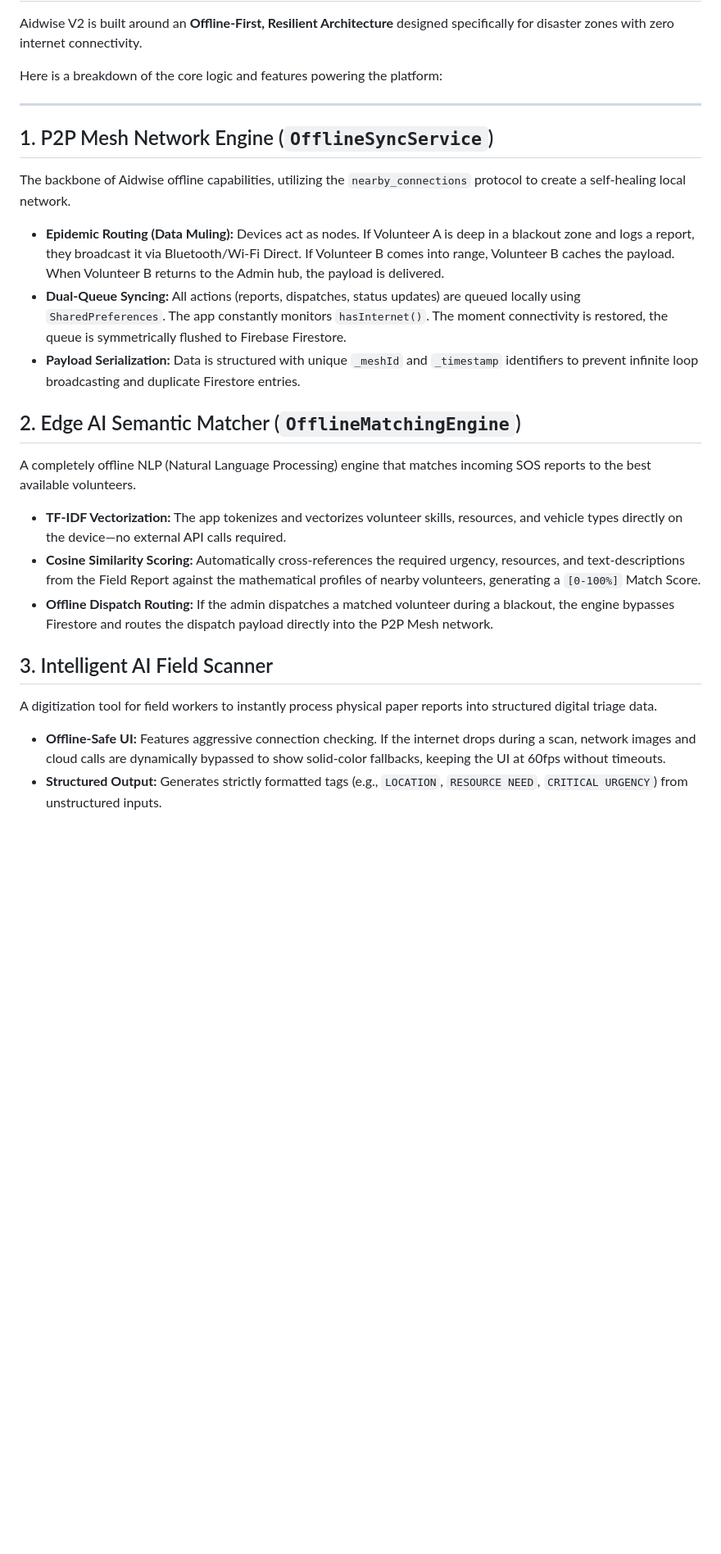
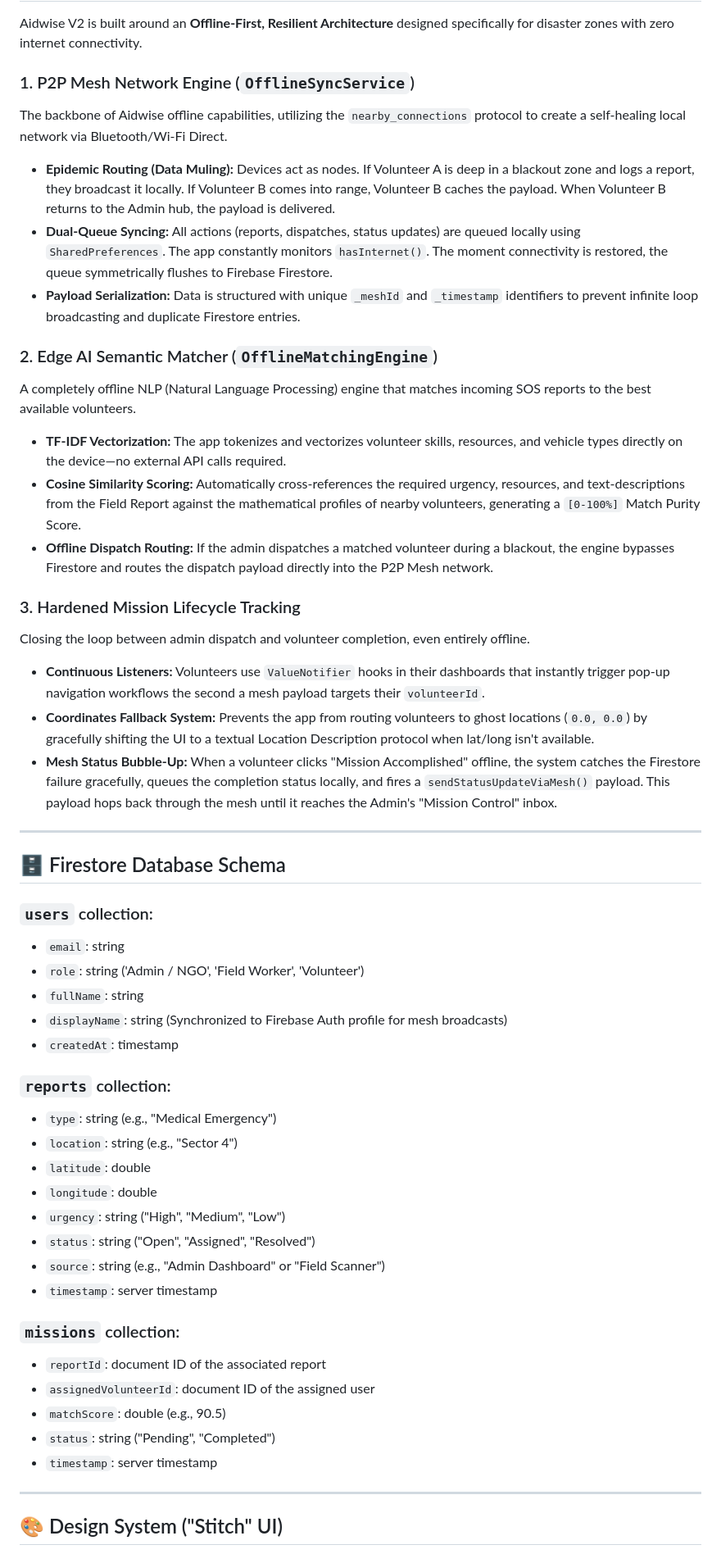
Before and after one commit to nothing144/aidwise, a Markdown page: features.md, the part around one of its changes. Shown at 82% size. Drawn GitHub-style; blank space fills up the shorter version.

Commit message:
Merge features.md and project_features.md into a single definitive architecture guide

```diff
--- a/features.md
+++ b/features.md
@@ -2,27 +41,53 @@
 
 Aidwise V2 is built around an **Offline-First, Resilient Architecture** designed specifically for disaster zones with zero internet connectivity.
 
-Here is a breakdown of the core logic and features powering the platform:
+### 1. P2P Mesh Network Engine (`OfflineSyncService`)
+The backbone of Aidwise offline capabilities, utilizing the `nearby_connections` protocol to create a self-healing local network via Bluetooth/Wi-Fi Direct.
+*   **Epidemic Routing (Data Muling):** Devices act as nodes. If Volunteer A is deep in a blackout zone and logs a report, they broadcast it locally. If Volunteer B comes into range, Volunteer B caches the payload. When Volunteer B returns to the Admin hub, the payload is delivered.
+*   **Dual-Queue Syncing:** All actions (reports, dispatches, status updates) are queued locally using `SharedPreferences`. The app constantly monitors `hasInternet()`. The moment connectivity is restored, the queue symmetrically flushes to Firebase Firestore.
+*   **Payload Serialization:** Data is structured with unique `_meshId` and `_timestamp` identifiers to prevent infinite loop broadcasting and duplicate Firestore entries.
+
+### 2. Edge AI Semantic Matcher (`OfflineMatchingEngine`)
+A completely offline NLP (Natural Language Processing) engine that matches incoming SOS reports to the best available volunteers.
+*   **TF-IDF Vectorization:** The app tokenizes and vectorizes volunteer skills, resources, and vehicle types directly on the device—no external API calls required.
+*   **Cosine Similarity Scoring:** Automatically cross-references the required urgency, resources, and text-descriptions from the Field Report against the mathematical profiles of nearby volunteers, generating a `[0-100%]` Match Purity Score.
+*   **Offline Dispatch Routing:** If the admin dispatches a matched volunteer during a blackout, the engine bypasses Firestore and routes the dispatch payload directly into the P2P Mesh network.
+
+### 3. Hardened Mission Lifecycle Tracking
+Closing the loop between admin dispatch and volunteer completion, even entirely offline.
+*   **Continuous Listeners:** Volunteers use `ValueNotifier` hooks in their dashboards that instantly trigger pop-up navigation workflows the second a mesh payload targets their `volunteerId`.
+*   **Coordinates Fallback System:** Prevents the app from routing volunteers to ghost locations (`0.0, 0.0`) by gracefully shifting the UI to a textual Location Description protocol when lat/long isn't available.
+*   **Mesh Status Bubble-Up:** When a volunteer clicks "Mission Accomplished" offline, the system catches the Firestore failure gracefully, queues the completion status locally, and fires a `sendStatusUpdateViaMesh()` payload. This payload hops back through the mesh until it reaches the Admin's "Mission Control" inbox.
 
 ---
 
-## 1. P2P Mesh Network Engine (`OfflineSyncService`)
-The backbone of Aidwise offline capabilities, utilizing the `nearby_connections` protocol to create a self-healing local network.
+## 🗄 Firestore Database Schema
 
-*   **Epidemic Routing (Data Muling):** Devices act as nodes. If Volunteer A is deep in a blackout zone and logs a report, they broadcast it via Bluetooth/Wi-Fi Direct. If Volunteer B comes into range, Volunteer B caches the payload. When Volunteer B returns to the Admin hub, the payload is delivered.
-*   **Dual-Queue Syncing:** All actions (reports, dispatches, status updates) are queued locally using `SharedPreferences`. The app constantly monitors `hasInternet()`. The moment connectivity is restored, the queue is symmetrically flushed to Firebase Firestore.
-*   **Payload Serialization:** Data is structured with unique `_meshId` and `_timestamp` identifiers to prevent infinite loop broadcasting and duplicate Firestore entries.
+### `users` collection:
+- `email`: string
+- `role`: string ('Admin / NGO', 'Field Worker', 'Volunteer')
+- `fullName`: string
+- `displayName`: string (Synchronized to Firebase Auth profile for mesh broadcasts)
+- `createdAt`: timestamp
 
-## 2. Edge AI Semantic Matcher (`OfflineMatchingEngine`)
-A completely offline NLP (Natural Language Processing) engine that matches incoming SOS reports to the best available volunteers.
+### `reports` collection:
+- `type`: string (e.g., "Medical Emergency")
+- `location`: string (e.g., "Sector 4")
+- `latitude`: double
+- `longitude`: double
+- `urgency`: string ("High", "Medium", "Low")
+- `status`: string ("Open", "Assigned", "Resolved")
+- `source`: string (e.g., "Admin Dashboard" or "Field Scanner")
+- `timestamp`: server timestamp
 
-*   **TF-IDF Vectorization:** The app tokenizes and vectorizes volunteer skills, resources, and vehicle types directly on the device—no external API calls required.
-*   **Cosine Similarity Scoring:** Automatically cross-references the required urgency, resources, and text-descriptions from the Field Report against the mathematical profiles of nearby volunteers, generating a `[0-100%]` Match Score.
-*   **Offline Dispatch Routing:** If the admin dispatches a matched volunteer during a blackout, the engine bypasses Firestore and routes the dispatch payload directly into the P2P Mesh network.
+### `missions` collection:
+- `reportId`: document ID of the associated report
+- `assignedVolunteerId`: document ID of the assigned user
+- `matchScore`: double (e.g., 90.5)
+- `status`: string ("Pending", "Completed")
+- `timestamp`: server timestamp
 
-## 3. Intelligent AI Field Scanner
-A digitization tool for field workers to instantly process physical paper reports into structured digital triage data.
+---
 
-*   **Offline-Safe UI:** Features aggressive connection checking. If the internet drops during a scan, network images and cloud calls are dynamically bypassed to show solid-color fallbacks, keeping the UI at 60fps without timeouts.
-*   **Structured Output:** Generates strictly formatted tags (e.g., `LOCATION`, `RESOURCE NEED`, `CRITICAL URGENCY`) from unstructured inputs.
+## 🎨 Design System ("Stitch" UI)
 
```
Also changed, not shown: other parts of features.md (+53 -11 lines), project_features.md (deleted, +0 -78 lines).
